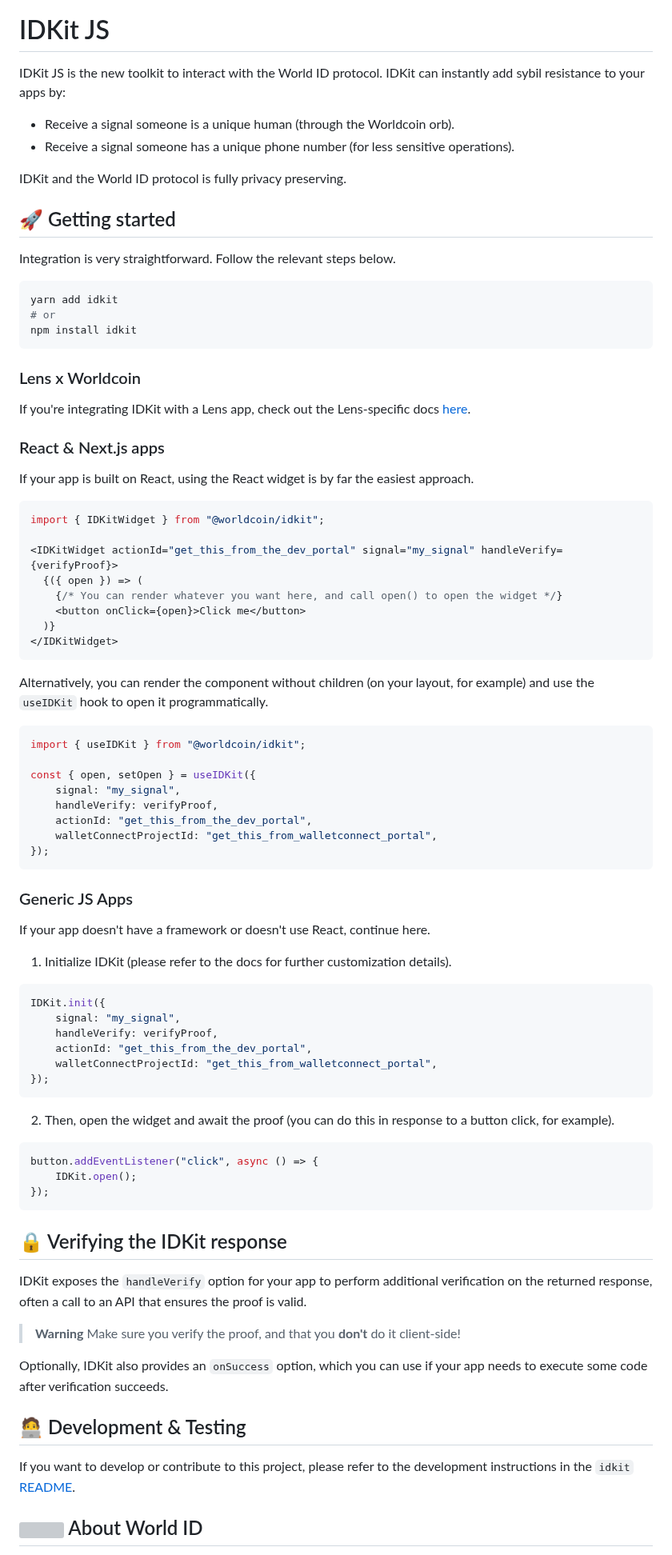
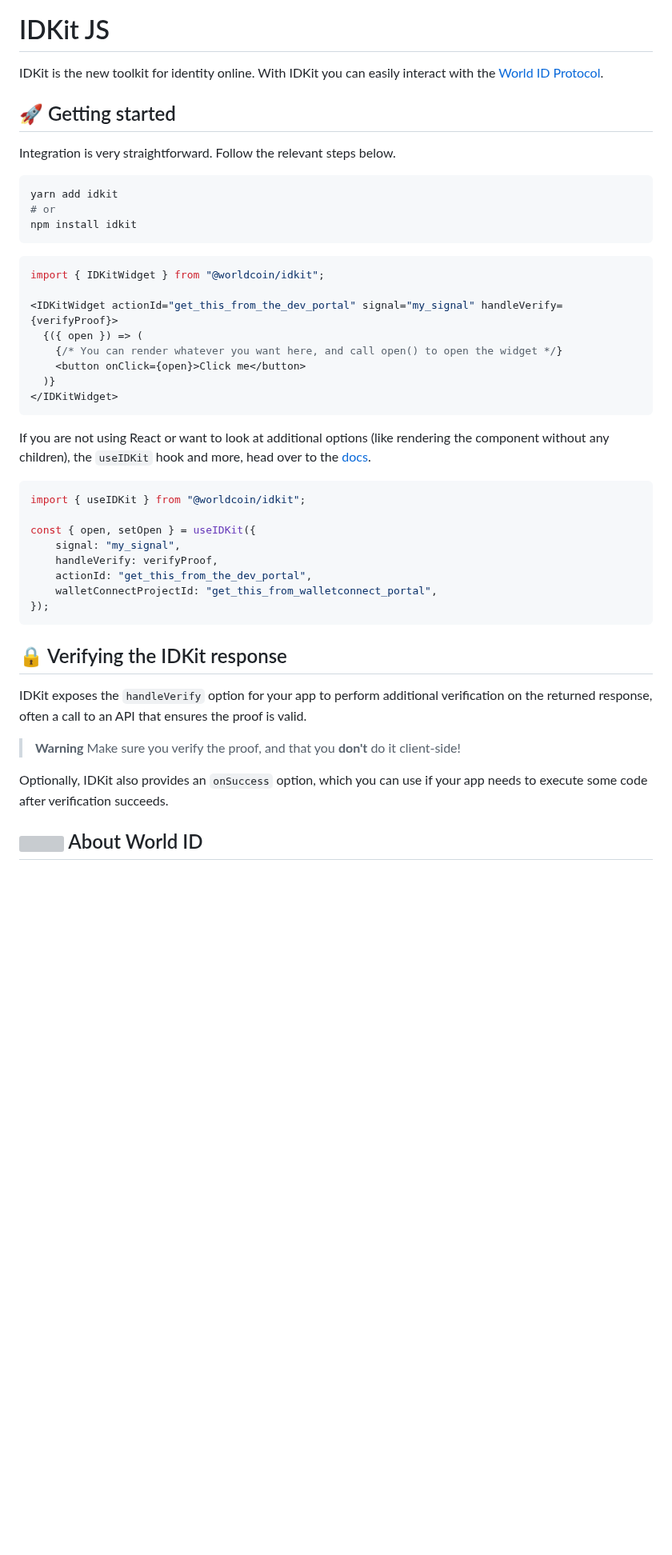
Before and after one commit to worldcoin/idkit-js, a Markdown page: README.md, the part around one of its changes. Shown at 80% size. GitHub-like rendering; blank space fills up the shorter version; grey boxes are pictures that could not be loaded.

Commit message:
feat: update readme (#101)

````diff
--- a/README.md
+++ b/README.md
@@ -2,12 +4,7 @@
 
 # IDKit JS
 
-IDKit JS is the new toolkit to interact with the World ID protocol. IDKit can instantly add sybil resistance to your apps by:
-
--   Receive a signal someone is a unique human (through the Worldcoin orb).
--   Receive a signal someone has a unique phone number (for less sensitive operations).
-
-IDKit and the World ID protocol is fully privacy preserving.
+IDKit is the new toolkit for identity online. With IDKit you can easily interact with the [World ID Protocol](https://worldcoin.org/world-id).
 
 ## 🚀 Getting started
 
@@ -18,14 +15,6 @@ yarn add idkit
 # or
 npm install idkit
 ```
-
-### Lens x Worldcoin
-
-If you're integrating IDKit with a Lens app, check out the Lens-specific docs [here](LENS.md).
-
-### React & Next.js apps
-
-If your app is built on React, using the React widget is by far the easiest approach.
 
 ```jsx
 import { IDKitWidget } from "@worldcoin/idkit";
@@ -38,7 +27,7 @@ import { IDKitWidget } from "@worldcoin/idkit";
 </IDKitWidget>
 ```
 
-Alternatively, you can render the component without children (on your layout, for example) and use the `useIDKit` hook to open it programmatically.
+If you are not using React or want to look at additional options (like rendering the component without any children), the `useIDKit` hook and more, head over to the [docs](https://docs.worldcoin.org/idkit/reference).
 
 ```jsx
 import { useIDKit } from "@worldcoin/idkit";
@@ -51,29 +40,6 @@ const { open, setOpen } = useIDKit({
 });
 ```
 
-### Generic JS Apps
-
-If your app doesn't have a framework or doesn't use React, continue here.
-
-1. Initialize IDKit (please refer to the docs for further customization details).
-
-```js
-IDKit.init({
-	signal: "my_signal",
-	handleVerify: verifyProof,
-	actionId: "get_this_from_the_dev_portal",
-	walletConnectProjectId: "get_this_from_walletconnect_portal",
-});
-```
-
-2. Then, open the widget and await the proof (you can do this in response to a button click, for example).
-
-```js
-button.addEventListener("click", async () => {
-	IDKit.open();
-});
-```
-
 ## 🔒 Verifying the IDKit response
 
 IDKit exposes the `handleVerify` option for your app to perform additional verification on the returned response, often a call to an API that ensures the proof is valid.
@@ -81,10 +47,6 @@ IDKit exposes the `handleVerify` option for your app to perform additional verif
 > **Warning** Make sure you verify the proof, and that you **don't** do it client-side!
 
 Optionally, IDKit also provides an `onSuccess` option, which you can use if your app needs to execute some code after verification succeeds.
-
-## 🧑‍💻 Development & Testing
-
-If you want to develop or contribute to this project, please refer to the development instructions in the `idkit` [README](/idkit/README.md).
 
 <!-- WORLD-ID-SHARED-README-TAG:START - Do not remove or modify this section directly -->
 <!-- The contents of this file are inserted to all World ID repositories to provide general context on World ID. -->
````
Also changed, not shown: other parts of README.md (+8 -2 lines).
